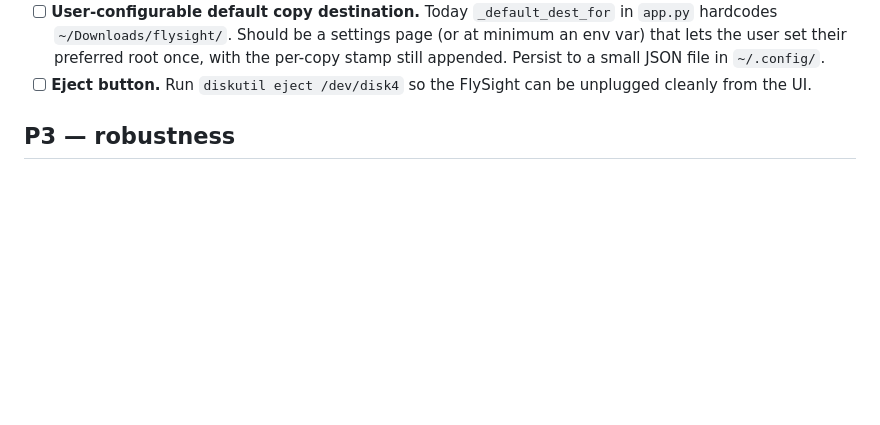
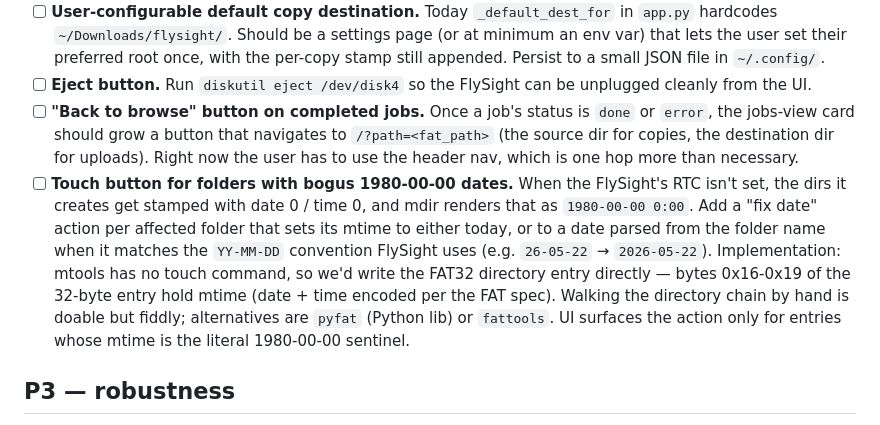
Before and after one commit to lgadi/flysight-local-explorer, a Markdown page: TODO.md, the part around the change. Rendered like a GitHub page; blank space fills up the shorter version.

Commit message:
Add back-to-browse and folder-touch items to P2 TODO
Captures two UX items raised after the P1 push:
- A "back to browse" button on completed job cards (link to fat_path).
- A "fix date" action for folders whose mtime is the literal
  1980-00-00 sentinel left behind when FlySight's RTC is unset, with
  notes on the FAT direct-edit implementation path since mtools has
  no touch command.

Co-Authored-By: Claude Opus 4.7 (1M context) <noreply@anthropic.com>

```diff
--- a/TODO.md
+++ b/TODO.md
@@ -39,6 +39,24 @@ that doesn't move the user experience.
       still appended. Persist to a small JSON file in `~/.config/`.
 - [ ] **Eject button.** Run `diskutil eject /dev/disk4` so the FlySight
       can be unplugged cleanly from the UI.
+- [ ] **"Back to browse" button on completed jobs.** Once a job's
+      status is `done` or `error`, the jobs-view card should grow a
+      button that navigates to `/?path=<fat_path>` (the source dir for
+      copies, the destination dir for uploads). Right now the user has
+      to use the header nav, which is one hop more than necessary.
+- [ ] **Touch button for folders with bogus 1980-00-00 dates.** When
+      the FlySight's RTC isn't set, the dirs it creates get stamped
+      with date 0 / time 0, and mdir renders that as `1980-00-00 0:00`.
+      Add a "fix date" action per affected folder that sets its mtime
+      to either today, or to a date parsed from the folder name when
+      it matches the `YY-MM-DD` convention FlySight uses (e.g.
+      `26-05-22` → `2026-05-22`). Implementation: mtools has no touch
+      command, so we'd write the FAT32 directory entry directly —
+      bytes 0x16-0x19 of the 32-byte entry hold mtime (date + time
+      encoded per the FAT spec). Walking the directory chain by hand
+      is doable but fiddly; alternatives are `pyfat` (Python lib) or
+      `fattools`. UI surfaces the action only for entries whose mtime
+      is the literal 1980-00-00 sentinel.
 
 ## P3 — robustness
 
```
